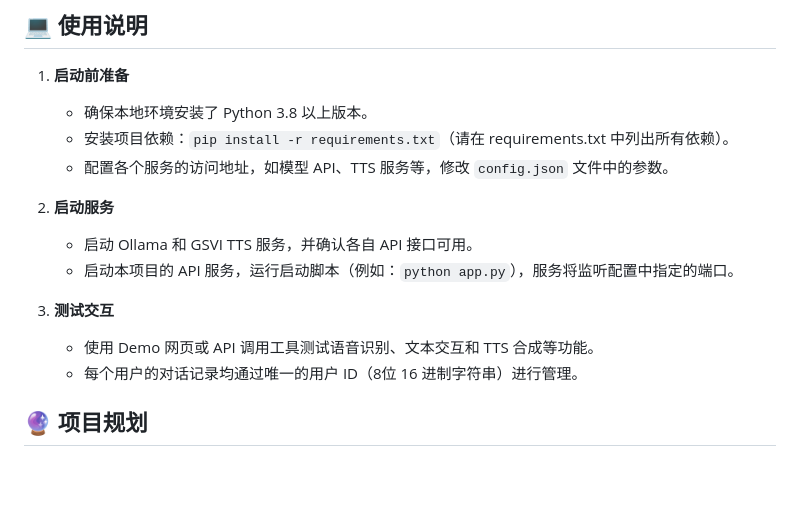
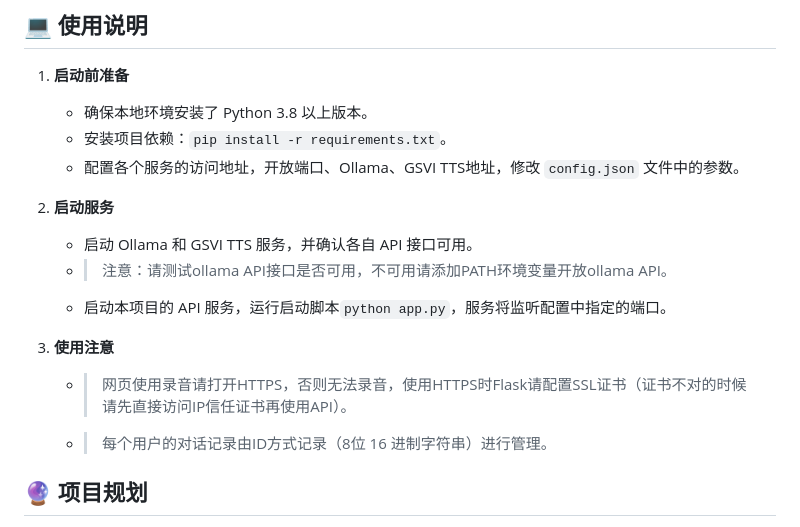
Before and after one commit to Aftnos/AITTS, a Markdown page: README.md, the part around the change. Rendered like a GitHub page; blank space fills up the shorter version.

Commit message:
修改项目说明

```diff
--- a/README.md
+++ b/README.md
@@ -39,16 +39,17 @@
 
 1. **启动前准备**
    - 确保本地环境安装了 Python 3.8 以上版本。
-   - 安装项目依赖：`pip install -r requirements.txt`（请在 requirements.txt 中列出所有依赖）。
-   - 配置各个服务的访问地址，如模型 API、TTS 服务等，修改 `config.json` 文件中的参数。
+   - 安装项目依赖：`pip install -r requirements.txt`。
+   - 配置各个服务的访问地址，开放端口、Ollama、GSVI TTS地址，修改 `config.json` 文件中的参数。
 
 2. **启动服务**
    - 启动 Ollama 和 GSVI TTS 服务，并确认各自 API 接口可用。
-   - 启动本项目的 API 服务，运行启动脚本（例如：`python app.py`），服务将监听配置中指定的端口。
+   - >注意：请测试ollama API接口是否可用，不可用请添加PATH环境变量开放ollama API。
+   - 启动本项目的 API 服务，运行启动脚本`python app.py`，服务将监听配置中指定的端口。
 
-3. **测试交互**
-   - 使用 Demo 网页或 API 调用工具测试语音识别、文本交互和 TTS 合成等功能。
-   - 每个用户的对话记录均通过唯一的用户 ID（8位 16 进制字符串）进行管理。
+3. **使用注意**
+   - >网页使用录音请打开HTTPS，否则无法录音，使用HTTPS时Flask请配置SSL证书（证书不对的时候请先直接访问IP信任证书再使用API）。
+   - >每个用户的对话记录由ID方式记录（8位 16 进制字符串）进行管理。
 
 ## 🔮 项目规划
 
```
